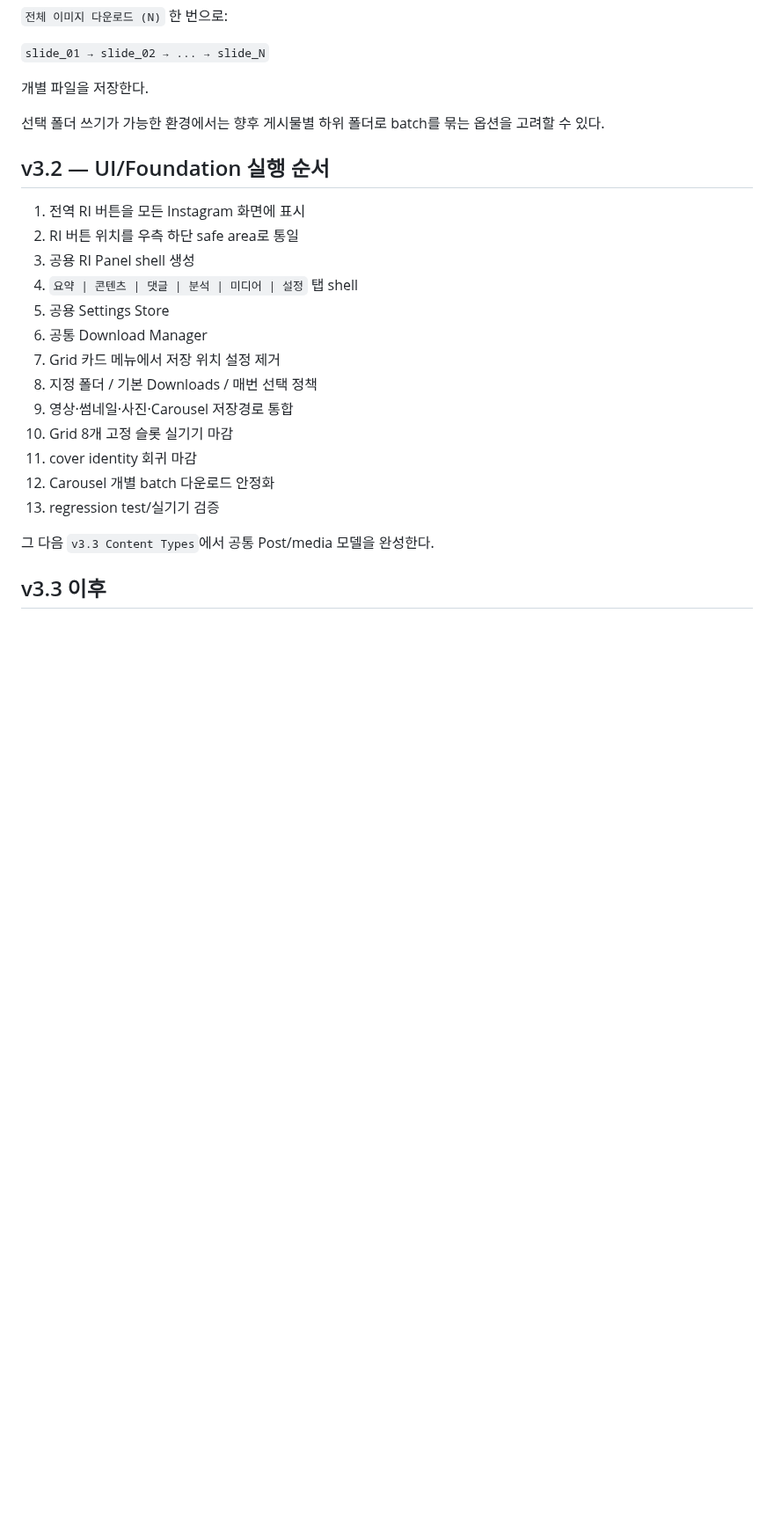
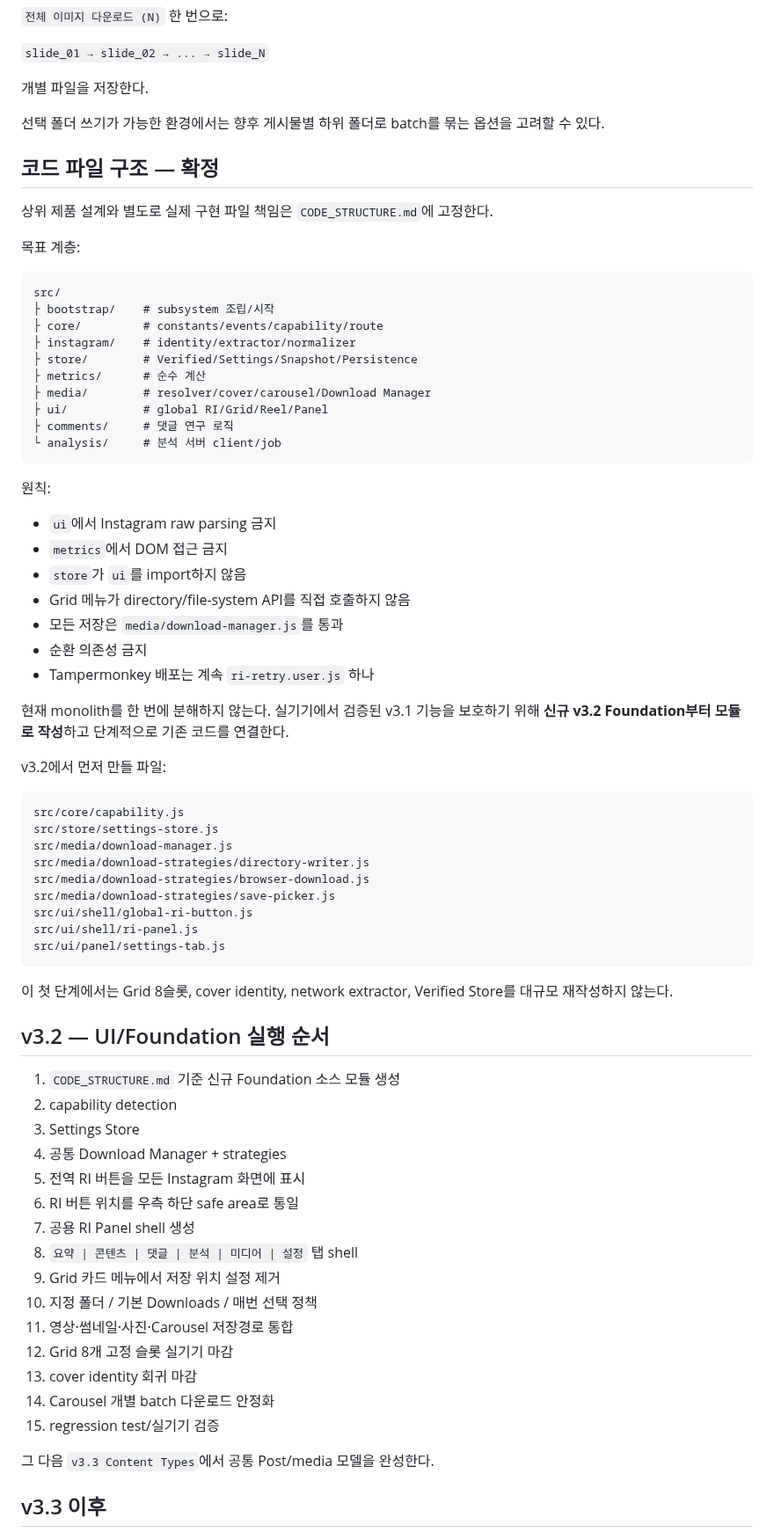
Before and after one commit to sunsee83/dev-lab, a Markdown page: reels-inspector/STATUS.md, the part around one of its changes. Shown at 88% size. GitHub-like rendering; blank space fills up the shorter version.

Commit message:
docs: record source module architecture plan

````diff
--- a/reels-inspector/STATUS.md
+++ b/reels-inspector/STATUS.md
@@ -165,21 +165,70 @@ ZIP은 기본 방식으로 사용하지 않는다.
 
 선택 폴더 쓰기가 가능한 환경에서는 향후 게시물별 하위 폴더로 batch를 묶는 옵션을 고려할 수 있다.
 
+## 코드 파일 구조 — 확정
+
+상위 제품 설계와 별도로 실제 구현 파일 책임은 `CODE_STRUCTURE.md`에 고정한다.
+
+목표 계층:
+
+```text
+src/
+├ bootstrap/    # subsystem 조립/시작
+├ core/         # constants/events/capability/route
+├ instagram/    # identity/extractor/normalizer
+├ store/        # Verified/Settings/Snapshot/Persistence
+├ metrics/      # 순수 계산
+├ media/        # resolver/cover/carousel/Download Manager
+├ ui/           # global RI/Grid/Reel/Panel
+├ comments/     # 댓글 연구 로직
+└ analysis/     # 분석 서버 client/job
+```
+
+원칙:
+
+- `ui`에서 Instagram raw parsing 금지
+- `metrics`에서 DOM 접근 금지
+- `store`가 `ui`를 import하지 않음
+- Grid 메뉴가 directory/file-system API를 직접 호출하지 않음
+- 모든 저장은 `media/download-manager.js`를 통과
+- 순환 의존성 금지
+- Tampermonkey 배포는 계속 `ri-retry.user.js` 하나
+
+현재 monolith를 한 번에 분해하지 않는다. 실기기에서 검증된 v3.1 기능을 보호하기 위해 **신규 v3.2 Foundation부터 모듈로 작성**하고 단계적으로 기존 코드를 연결한다.
+
+v3.2에서 먼저 만들 파일:
+
+```text
+src/core/capability.js
+src/store/settings-store.js
+src/media/download-manager.js
+src/media/download-strategies/directory-writer.js
+src/media/download-strategies/browser-download.js
+src/media/download-strategies/save-picker.js
+src/ui/shell/global-ri-button.js
+src/ui/shell/ri-panel.js
+src/ui/panel/settings-tab.js
+```
+
+이 첫 단계에서는 Grid 8슬롯, cover identity, network extractor, Verified Store를 대규모 재작성하지 않는다.
+
 ## v3.2 — UI/Foundation 실행 순서
 
-1. 전역 RI 버튼을 모든 Instagram 화면에 표시
-2. RI 버튼 위치를 우측 하단 safe area로 통일
-3. 공용 RI Panel shell 생성
-4. `요약 | 콘텐츠 | 댓글 | 분석 | 미디어 | 설정` 탭 shell
-5. 공용 Settings Store
-6. 공통 Download Manager
-7. Grid 카드 메뉴에서 저장 위치 설정 제거
-8. 지정 폴더 / 기본 Downloads / 매번 선택 정책
-9. 영상·썸네일·사진·Carousel 저장경로 통합
-10. Grid 8개 고정 슬롯 실기기 마감
-11. cover identity 회귀 마감
-12. Carousel 개별 batch 다운로드 안정화
-13. regression test/실기기 검증
+1. `CODE_STRUCTURE.md` 기준 신규 Foundation 소스 모듈 생성
+2. capability detection
+3. Settings Store
+4. 공통 Download Manager + strategies
+5. 전역 RI 버튼을 모든 Instagram 화면에 표시
+6. RI 버튼 위치를 우측 하단 safe area로 통일
+7. 공용 RI Panel shell 생성
+8. `요약 | 콘텐츠 | 댓글 | 분석 | 미디어 | 설정` 탭 shell
+9. Grid 카드 메뉴에서 저장 위치 설정 제거
+10. 지정 폴더 / 기본 Downloads / 매번 선택 정책
+11. 영상·썸네일·사진·Carousel 저장경로 통합
+12. Grid 8개 고정 슬롯 실기기 마감
+13. cover identity 회귀 마감
+14. Carousel 개별 batch 다운로드 안정화
+15. regression test/실기기 검증
 
 그 다음 `v3.3 Content Types`에서 공통 Post/media 모델을 완성한다.
 
````
Also changed, not shown: other parts of reels-inspector/STATUS.md (+3 -2 lines).
